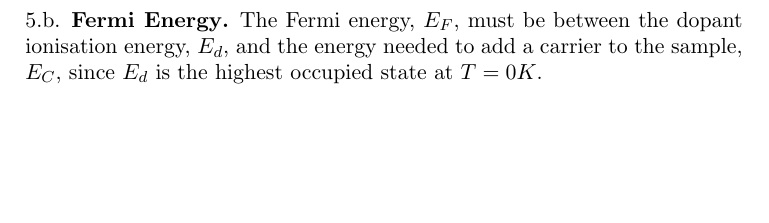
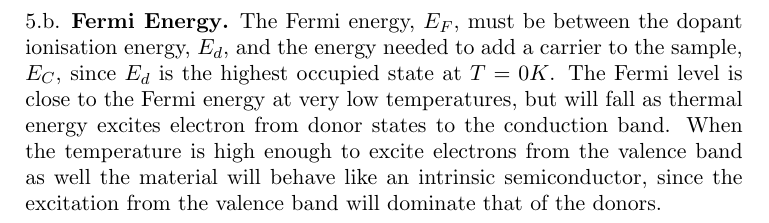
Before and after one commit to gregwinther/FYS3410, a LaTeX paper (oblig04/oblig04.tex): part of page 3 of 4 before the commit and part of page 4 of 4 after it, cut so that both start at the same text, the shorter picture padded with empty space. Compiled offline with pdfLaTeX.

Commit message:
Resumed 5b

```diff
--- a/oblig04/oblig04.tex
+++ b/oblig04/oblig04.tex
@@ -114,6 +114,6 @@ N_d = N_Ce^{-\frac{E_d}{k_BT}} \text{ and } N_d = N_ie^{-\frac{E_g}{2k_BT}},
 when the donor goes from being frozen out to full activation, and then to intrinsic behaviour.
 
 \subsection{Fermi Energy}
-The Fermi energy, $E_F$, must be between the dopant ionisation energy, $E_d$, and the energy needed to add a carrier to the sample, $E_C$, since $E_d$ is the highest occupied state at $T = 0K$.
+The Fermi energy, $E_F$, must be between the dopant ionisation energy, $E_d$, and the energy needed to add a carrier to the sample, $E_C$, since $E_d$ is the highest occupied state at $T = 0K$. The Fermi level is close to the Fermi energy at very low temperatures, but will fall as thermal energy excites electron from donor states to the conduction band. When the temperature is high enough to excite electrons from the valence band as well the material will behave like an intrinsic semiconductor, since the excitation from the valence band will dominate that of the donors.
 
 \end{document}
```
Also changed, not shown: oblig04/oblig04.pdf.
